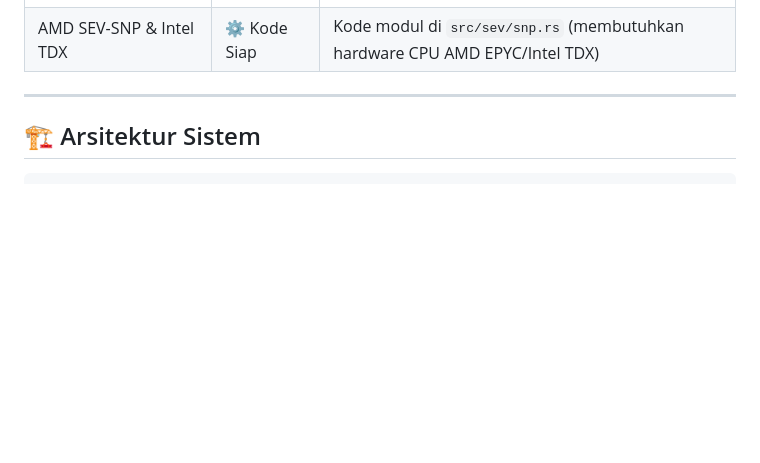
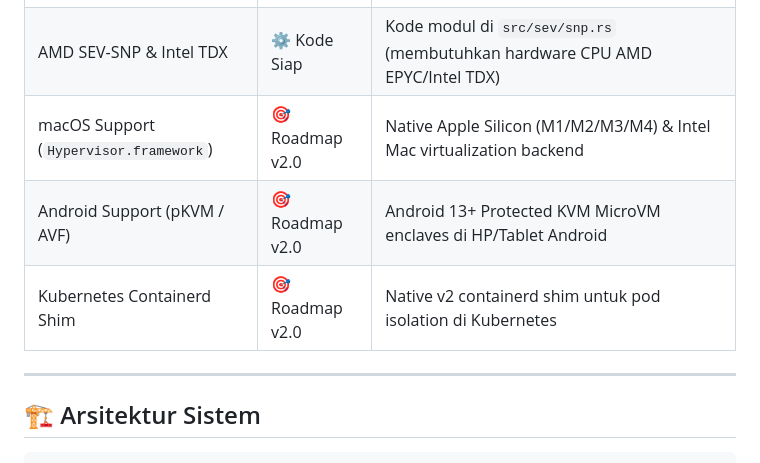
Before and after one commit to camanit/nantara-vm, a Markdown page: README.md, the part around the change. GitHub-like rendering; blank space fills up the shorter version.

Commit message:
docs: add Phase 5 multi-platform expansion (macOS Hypervisor.framework & Android pKVM) to development roadmap and README

```diff
--- a/README.md
+++ b/README.md
@@ -69,6 +69,9 @@ curl -fsSL https://raw.githubusercontent.com/camanit/nantara-vm/main/web/install
 | Snapshot & Lazy Restore Engine | ✅ Verified Real | Binary file I/O `NANTSNAP` format, page-by-page save/restore |
 | Workstation Manager GUI | ✅ Verified Real | Web Dashboard VMware / VirtualBox Style Wizard (`nantara.cloud/dashboard.html`) |
 | AMD SEV-SNP & Intel TDX | ⚙️ Kode Siap | Kode modul di `src/sev/snp.rs` (membutuhkan hardware CPU AMD EPYC/Intel TDX) |
+| macOS Support (`Hypervisor.framework`) | 🎯 Roadmap v2.0 | Native Apple Silicon (M1/M2/M3/M4) & Intel Mac virtualization backend |
+| Android Support (pKVM / AVF) | 🎯 Roadmap v2.0 | Android 13+ Protected KVM MicroVM enclaves di HP/Tablet Android |
+| Kubernetes Containerd Shim | 🎯 Roadmap v2.0 | Native v2 containerd shim untuk pod isolation di Kubernetes |
 
 ---
 
```
Also changed, not shown: vmm_development_roadmap.md (added, +95 -0 lines).
